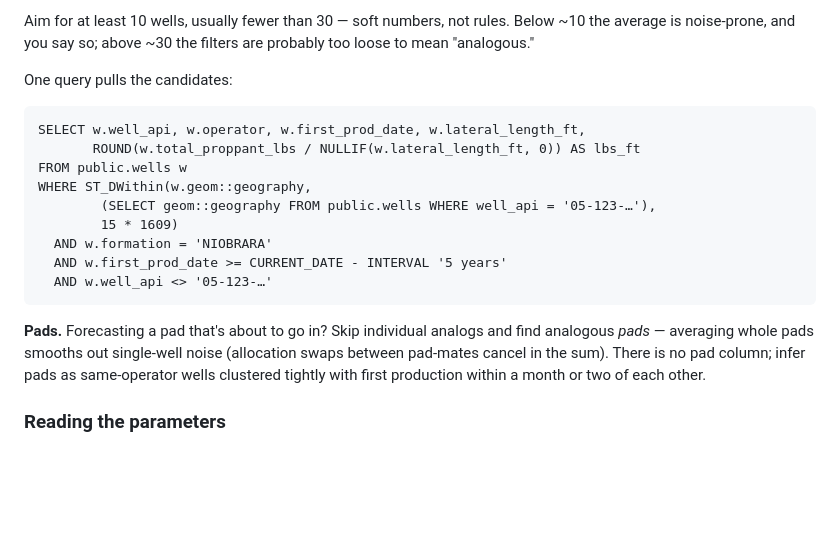
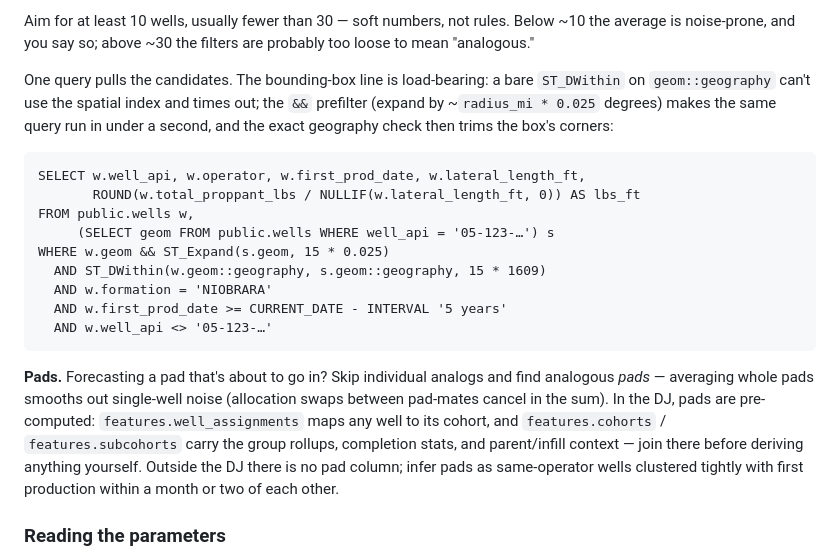
Before and after one commit to crude-code/mcp-app, a Markdown page: skills/well-forecasting/SKILL.md, the part around the change. GitHub-like rendering; blank space fills up the shorter version.

```diff
--- a/skills/well-forecasting/SKILL.md
+++ b/skills/well-forecasting/SKILL.md
@@ -371,14 +371,18 @@ Aim for at least 10 wells, usually fewer than 30 — soft numbers, not
 rules. Below ~10 the average is noise-prone, and you say so; above ~30
 the filters are probably too loose to mean "analogous."
 
-One query pulls the candidates:
+One query pulls the candidates. The bounding-box line is load-bearing: a
+bare `ST_DWithin` on `geom::geography` can't use the spatial index and
+times out; the `&&` prefilter (expand by ~`radius_mi * 0.025` degrees)
+makes the same query run in under a second, and the exact geography check
+then trims the box's corners:
 
     SELECT w.well_api, w.operator, w.first_prod_date, w.lateral_length_ft,
            ROUND(w.total_proppant_lbs / NULLIF(w.lateral_length_ft, 0)) AS lbs_ft
-    FROM public.wells w
-    WHERE ST_DWithin(w.geom::geography,
-            (SELECT geom::geography FROM public.wells WHERE well_api = '05-123-…'),
-            15 * 1609)
+    FROM public.wells w,
+         (SELECT geom FROM public.wells WHERE well_api = '05-123-…') s
+    WHERE w.geom && ST_Expand(s.geom, 15 * 0.025)
+      AND ST_DWithin(w.geom::geography, s.geom::geography, 15 * 1609)
       AND w.formation = 'NIOBRARA'
       AND w.first_prod_date >= CURRENT_DATE - INTERVAL '5 years'
       AND w.well_api <> '05-123-…'
@@ -386,8 +390,12 @@ One query pulls the candidates:
 **Pads.** Forecasting a pad that's about to go in? Skip individual
 analogs and find analogous *pads* — averaging whole pads smooths out
 single-well noise (allocation swaps between pad-mates cancel in the sum).
-There is no pad column; infer pads as same-operator wells clustered
-tightly with first production within a month or two of each other.
+In the DJ, pads are pre-computed: `features.well_assignments` maps any
+well to its cohort, and `features.cohorts` / `features.subcohorts` carry
+the group rollups, completion stats, and parent/infill context — join
+there before deriving anything yourself. Outside the DJ there is no pad
+column; infer pads as same-operator wells clustered tightly with first
+production within a month or two of each other.
 
 ### Reading the parameters
 
```
Also changed, not shown: prompts/outer/shared_schema.md (+79 -1 lines).
